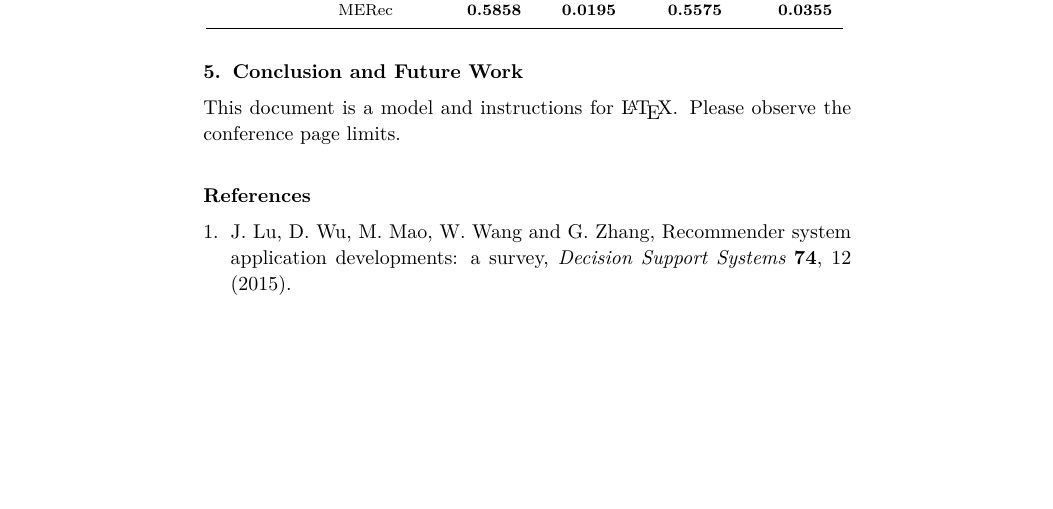
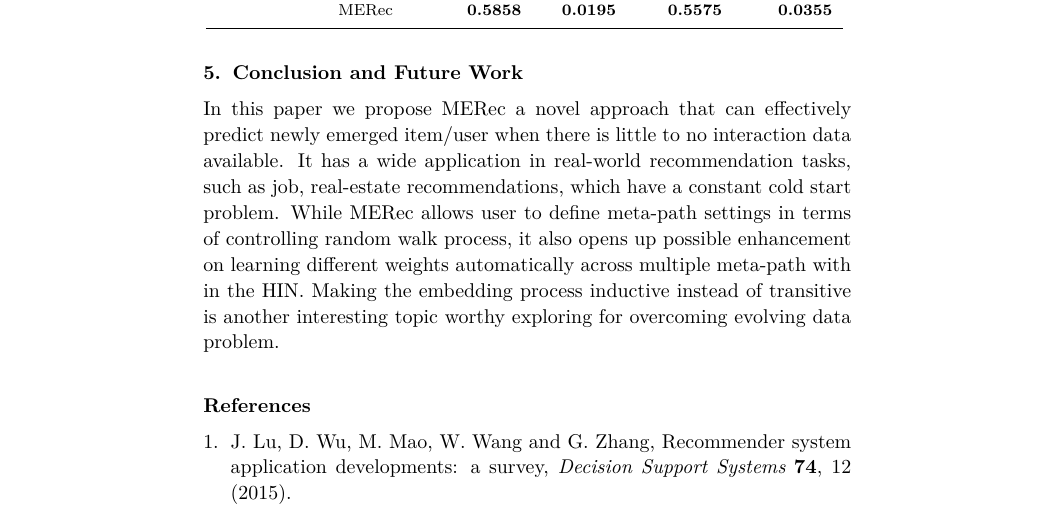
Before and after one commit to zdjohn/MPVRec, a LaTeX document (main.tex, which reads section_5_conclusion.tex): part of page 8 of 8 before the commit and part of page 8 of 9 after it, cut so that both start at the same text, the shorter picture padded with empty space. Compiled offline with pdfLaTeX.

Commit message:
add conclution

```diff
--- a/section_5_conclusion.tex
+++ b/section_5_conclusion.tex
@@ -1,4 +1,4 @@
 %!TEX root = ./main.tex
 \section{Conclusion and Future Work}
-This document is a model and instructions for \LaTeX.
-Please observe the conference page limits.
+In this paper we propose MERec a novel approach that can effectively predict newly emerged item/user when there is little to no interaction data available. It has a wide application in real-world recommendation tasks, such as job, real-estate recommendations, which have a constant cold start problem.
+While MERec allows user to define meta-path settings in terms of controlling random walk process, it also opens up possible enhancement on learning different weights automatically across multiple meta-path with in the HIN. Making the embedding process inductive instead of transitive is another interesting topic worthy exploring for overcoming evolving data problem.
```
